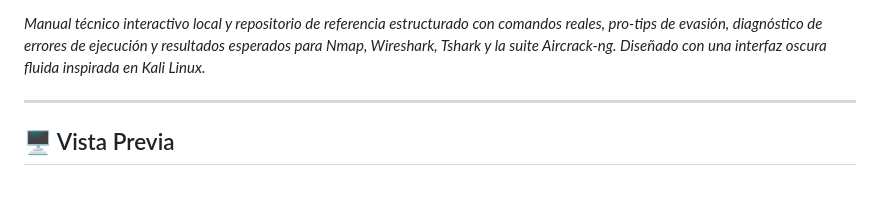
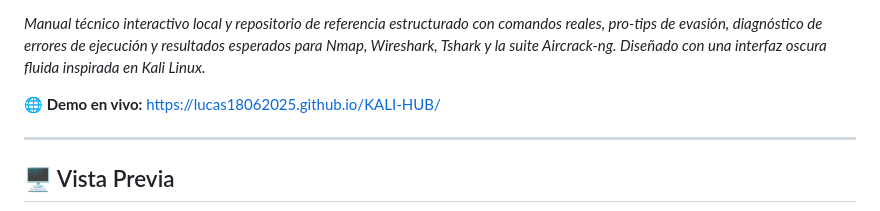
Before and after one commit to Lucas18062025/KALI-HUB, a Markdown page: README.md, the part around one of its changes. GitHub-like rendering; blank space fills up the shorter version.

Commit message:
KALI-HUB: badge+link demo Pages

```diff
--- a/README.md
+++ b/README.md
@@ -7,5 +8,7 @@
 
 *Manual técnico interactivo local y repositorio de referencia estructurado con comandos reales, pro-tips de evasión, diagnóstico de errores de ejecución y resultados esperados para Nmap, Wireshark, Tshark y la suite Aircrack-ng. Diseñado con una interfaz oscura fluida inspirada en Kali Linux.*
+
+**🌐 Demo en vivo:** https://lucas18062025.github.io/KALI-HUB/
 
 ---
 
```
Also changed, not shown: other parts of README.md (+1 -0 lines).
